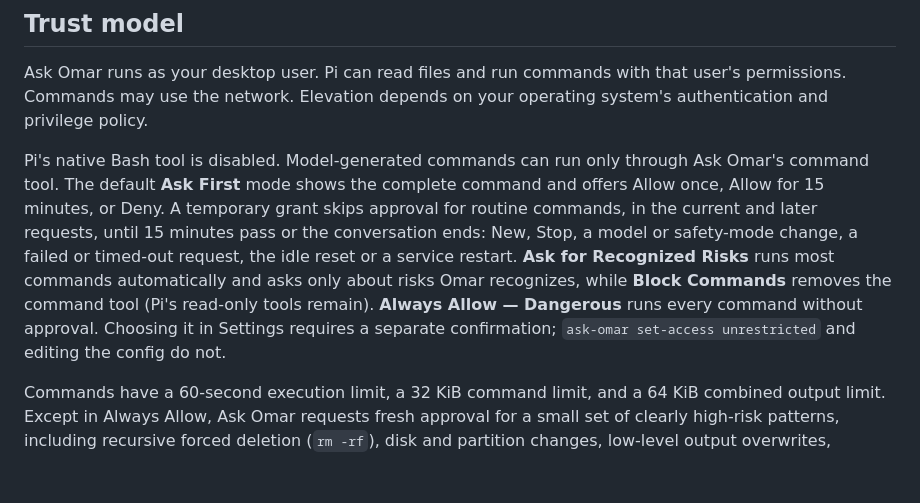
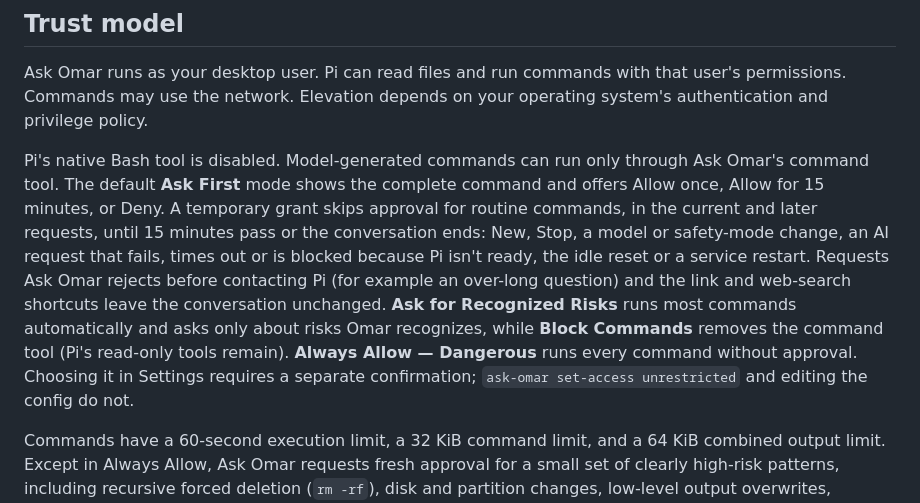
Before and after one commit to chrisjskelton/ask-omar, a Markdown page: SECURITY.md, the part around the change. Drawn GitHub-style; blank space fills up the shorter version.

```diff
--- a/SECURITY.md
+++ b/SECURITY.md
@@ -8,7 +8,7 @@ Please report vulnerabilities privately through [GitHub private vulnerability re
 
 Ask Omar runs as your desktop user. Pi can read files and run commands with that user's permissions. Commands may use the network. Elevation depends on your operating system's authentication and privilege policy.
 
-Pi's native Bash tool is disabled. Model-generated commands can run only through Ask Omar's command tool. The default **Ask First** mode shows the complete command and offers Allow once, Allow for 15 minutes, or Deny. A temporary grant skips approval for routine commands, in the current and later requests, until 15 minutes pass or the conversation ends: New, Stop, a model or safety-mode change, a failed or timed-out request, the idle reset or a service restart. **Ask for Recognized Risks** runs most commands automatically and asks only about risks Omar recognizes, while **Block Commands** removes the command tool (Pi's read-only tools remain). **Always Allow — Dangerous** runs every command without approval. Choosing it in Settings requires a separate confirmation; `ask-omar set-access unrestricted` and editing the config do not.
+Pi's native Bash tool is disabled. Model-generated commands can run only through Ask Omar's command tool. The default **Ask First** mode shows the complete command and offers Allow once, Allow for 15 minutes, or Deny. A temporary grant skips approval for routine commands, in the current and later requests, until 15 minutes pass or the conversation ends: New, Stop, a model or safety-mode change, an AI request that fails, times out or is blocked because Pi isn't ready, the idle reset or a service restart. Requests Ask Omar rejects before contacting Pi (for example an over-long question) and the link and web-search shortcuts leave the conversation unchanged. **Ask for Recognized Risks** runs most commands automatically and asks only about risks Omar recognizes, while **Block Commands** removes the command tool (Pi's read-only tools remain). **Always Allow — Dangerous** runs every command without approval. Choosing it in Settings requires a separate confirmation; `ask-omar set-access unrestricted` and editing the config do not.
 
 Commands have a 60-second execution limit, a 32 KiB command limit, and a 64 KiB combined output limit. Except in Always Allow, Ask Omar requests fresh approval for a small set of clearly high-risk patterns, including recursive forced deletion (`rm -rf`), disk and partition changes, low-level output overwrites, recursively making files world-writable, recursive ownership changes, privilege elevation, host-connected containers, power controls, downloaded code piped into a shell and fork bombs. This is an additional warning gate, not a sandbox or comprehensive shell analysis; equivalent actions can be expressed in ways it does not recognise. Pi's direct read-only tools do not prompt and can access files with your user permissions. Untrusted content can influence an agent; review proposed commands with the same care as commands in a terminal and do not enable Always Allow around untrusted content.
 
```
Also changed, not shown: CHANGELOG.md (+1 -1 lines), README.md (+1 -1 lines).
